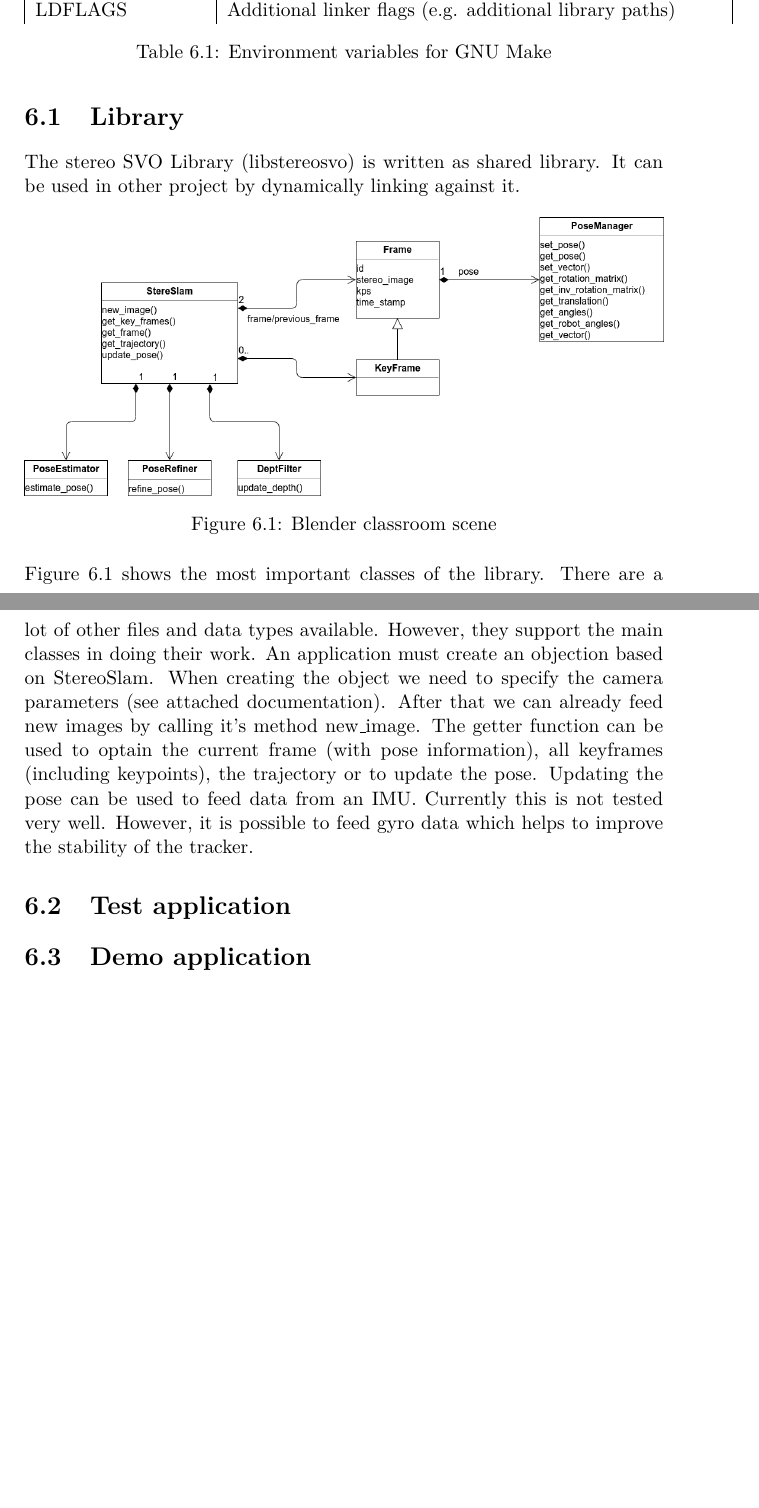
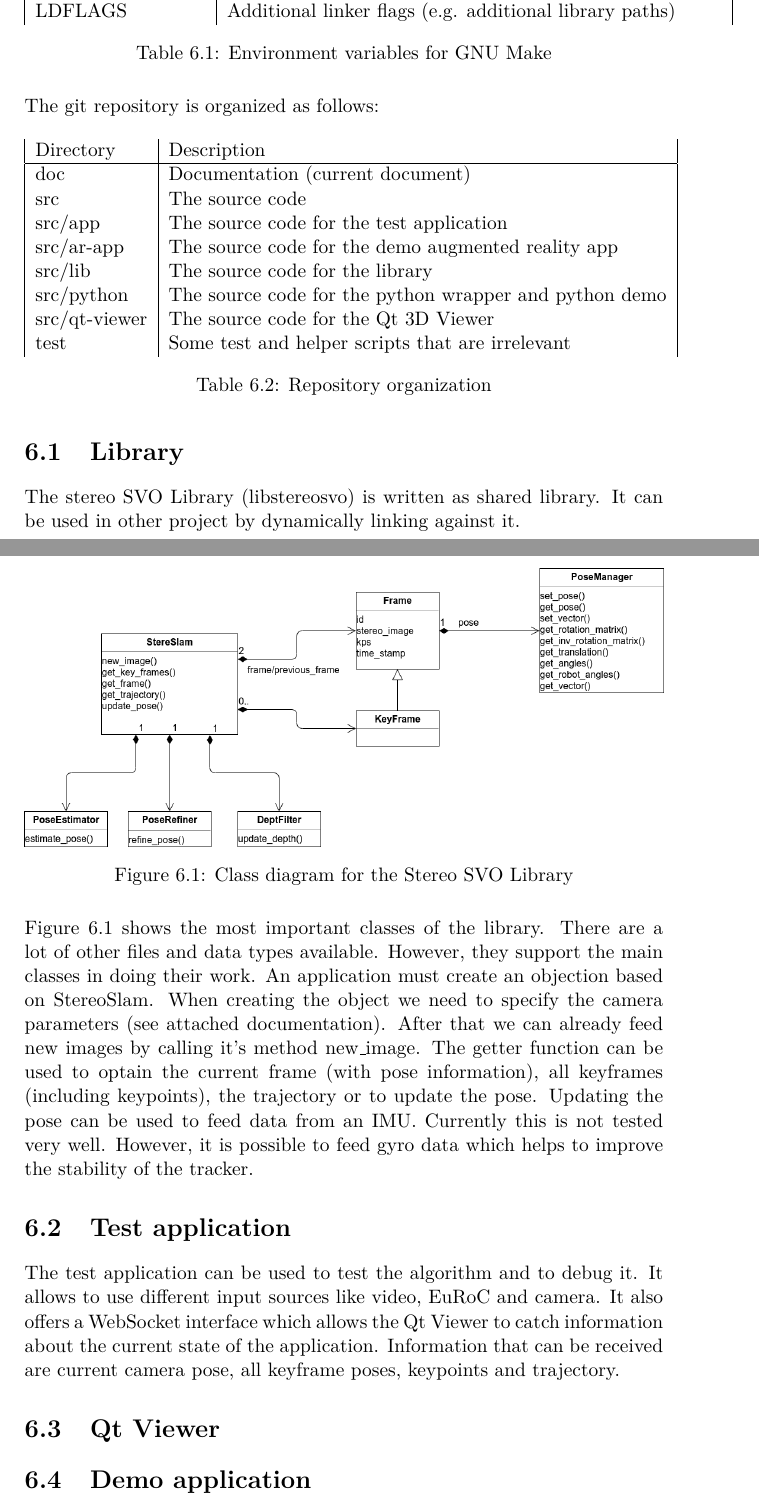
Before and after one commit to eichenberger/stereo-svo-slam, a LaTeX thesis (doc/doc.tex): two parts of pages 30 and 31 of 42 before the commit and two parts of pages 31 and 32 of 43 after it, joined at a grey line, cut so that both start at the same text, the shorter picture padded with empty space. Compiled offline with pdfLaTeX.

Commit message:
doc: add repository organization

```diff
--- a/doc/doc.tex
+++ b/doc/doc.tex
@@ -853,18 +853,42 @@ In this chapter we discuss the implementation that was written during this thesi
 \label{tab:envvars}
 \end{table}
 
+The git repository is organized as follows:
+\begin{table}[H]
+  \centering
+  \begin{tabular}{|l|l|}
+    Directory & Description\\
+    \hline
+    doc & Documentation (current document)\\
+    src  & The source code\\
+    src/app & The source code for the test application\\
+    src/ar-app & The source code for the demo augmented reality app\\
+    src/lib & The source code for the library\\
+    src/python & The source code for the python wrapper and python demo\\
+    src/qt-viewer & The source code for the Qt 3D Viewer\\
+    test & Some test and helper scripts that are irrelevant
+  \end{tabular}
+\caption{Repository organization}
+\label{tab:organization}
+\end{table}
+
+
 \section{Library}
 
 The stereo SVO Library (libstereosvo) is written as shared library. It can be used in other project by dynamically linking against it.
 
 \begin{figure}[H]
   \includegraphics[width=1.0\textwidth]{img/class_diagram.png}
-  \caption{Blender classroom scene}\label{fig:class_diagram}
+  \caption{Class diagram for the Stereo SVO Library}\label{fig:class_diagram}
 \end{figure}
 
 Figure \ref{fig:class_diagram} shows the most important classes of the library. There are a lot of other files and data types available. However, they support the main classes in doing their work. An application must create an objection based on StereoSlam. When creating the object we need to specify the camera parameters (see attached documentation). After that we can already feed new images by calling it's method new\_image. The getter function can be used to optain the current frame (with pose information), all keyframes (including keypoints), the trajectory or to update the pose. Updating the pose can be used to feed data from an IMU. Currently this is not tested very well. However, it is possible to feed gyro data which helps to improve the stability of the tracker.
 
 \section{Test application}
+
+The test application can be used to test the algorithm and to debug it. It allows to use different input sources like video, EuRoC and camera. It also offers a WebSocket interface which allows the Qt Viewer to catch information about the current state of the application. Information that can be received are current camera pose, all keyframe poses, keypoints and trajectory.
+
+\section{Qt Viewer}
 
 \section{Demo application}
 
```
